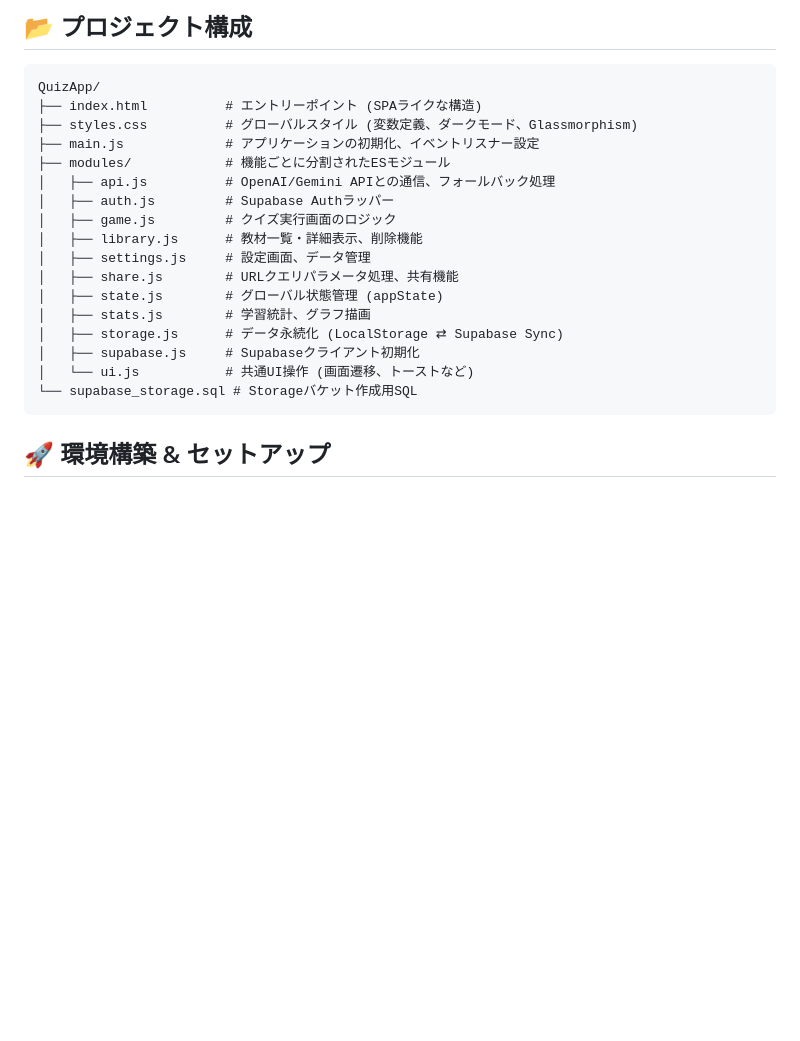
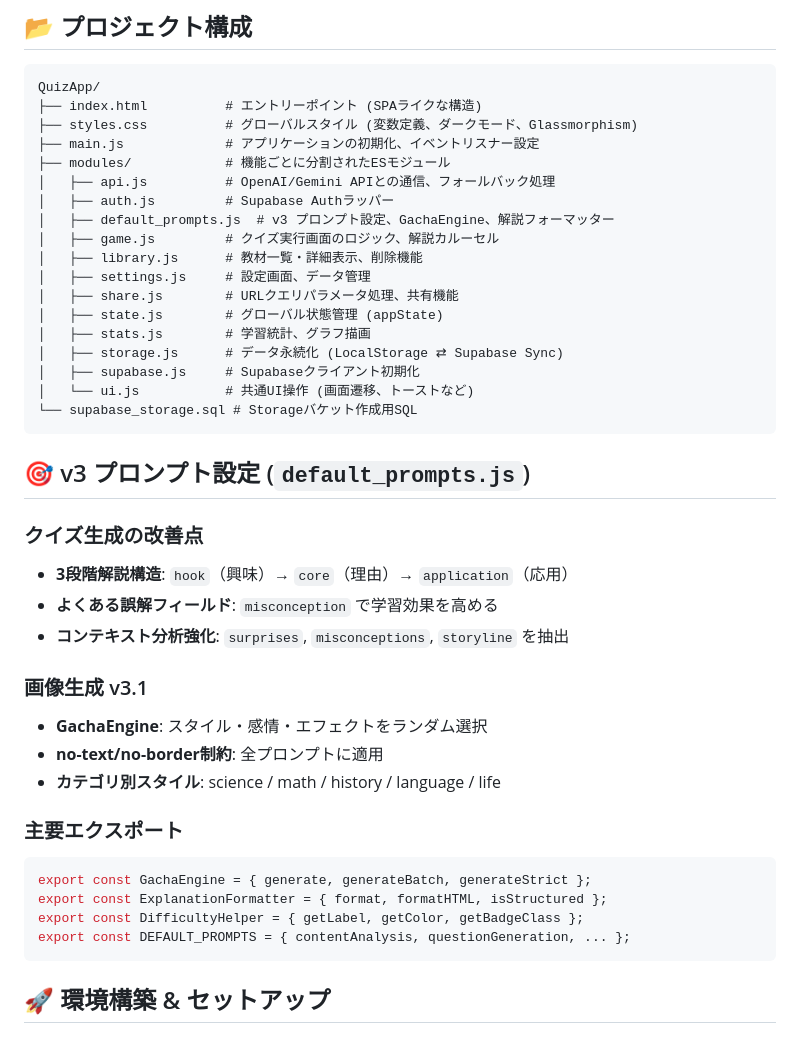
Before and after one commit to 165cm/QuizApp, a Markdown page: TECHNICAL_DOCS.md, the part around the change. Rendered like a GitHub page; blank space fills up the shorter version.

````diff
--- a/TECHNICAL_DOCS.md
+++ b/TECHNICAL_DOCS.md
@@ -29,7 +29,8 @@ QuizApp/
 ├── modules/            # 機能ごとに分割されたESモジュール
 │   ├── api.js          # OpenAI/Gemini APIとの通信、フォールバック処理
 │   ├── auth.js         # Supabase Authラッパー
-│   ├── game.js         # クイズ実行画面のロジック
+│   ├── default_prompts.js  # v3 プロンプト設定、GachaEngine、解説フォーマッター
+│   ├── game.js         # クイズ実行画面のロジック、解説カルーセル
 │   ├── library.js      # 教材一覧・詳細表示、削除機能
 │   ├── settings.js     # 設定画面、データ管理
 │   ├── share.js        # URLクエリパラメータ処理、共有機能
@@ -39,6 +40,26 @@ QuizApp/
 │   ├── supabase.js     # Supabaseクライアント初期化
 │   └── ui.js           # 共通UI操作 (画面遷移、トーストなど)
 └── supabase_storage.sql # Storageバケット作成用SQL
+```
+
+## 🎯 v3 プロンプト設定 (`default_prompts.js`)
+
+### クイズ生成の改善点
+- **3段階解説構造**: `hook`（興味）→ `core`（理由）→ `application`（応用）
+- **よくある誤解フィールド**: `misconception` で学習効果を高める
+- **コンテキスト分析強化**: `surprises`, `misconceptions`, `storyline` を抽出
+
+### 画像生成 v3.1
+- **GachaEngine**: スタイル・感情・エフェクトをランダム選択
+- **no-text/no-border制約**: 全プロンプトに適用
+- **カテゴリ別スタイル**: science / math / history / language / life
+
+### 主要エクスポート
+```javascript
+export const GachaEngine = { generate, generateBatch, generateStrict };
+export const ExplanationFormatter = { format, formatHTML, isStructured };
+export const DifficultyHelper = { getLabel, getColor, getBadgeClass };
+export const DEFAULT_PROMPTS = { contentAnalysis, questionGeneration, ... };
 ```
 
 ## 🚀 環境構築 & セットアップ
````
Also changed, not shown: README.md (+12 -4 lines).
